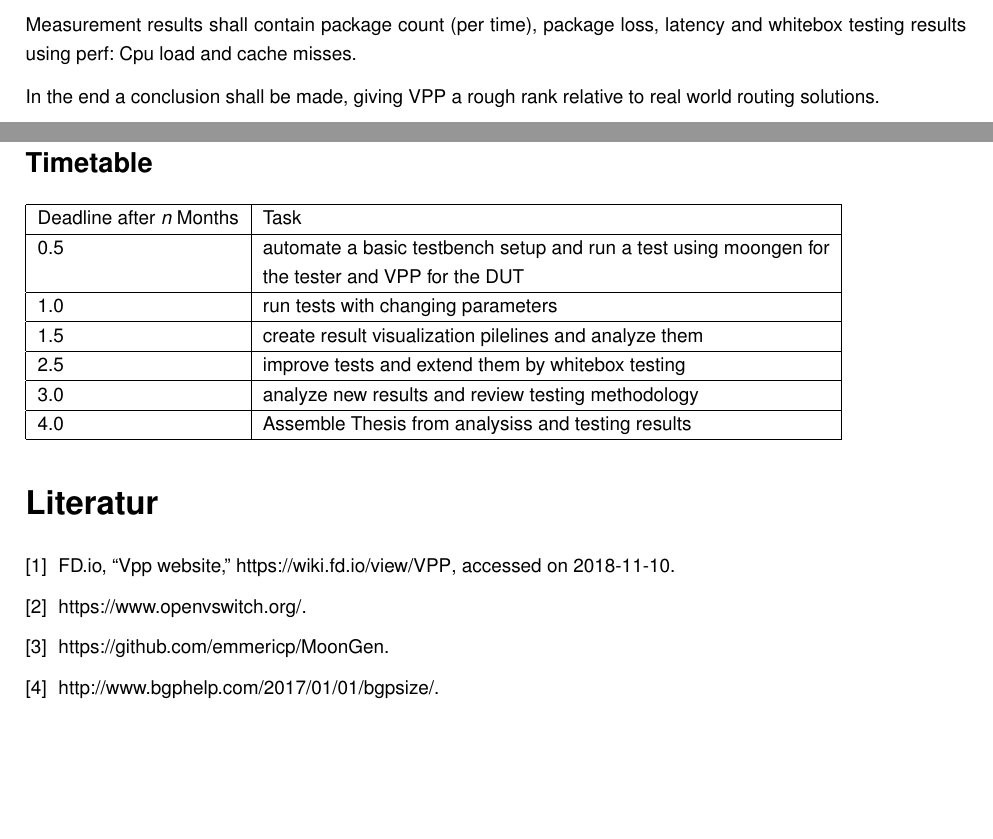
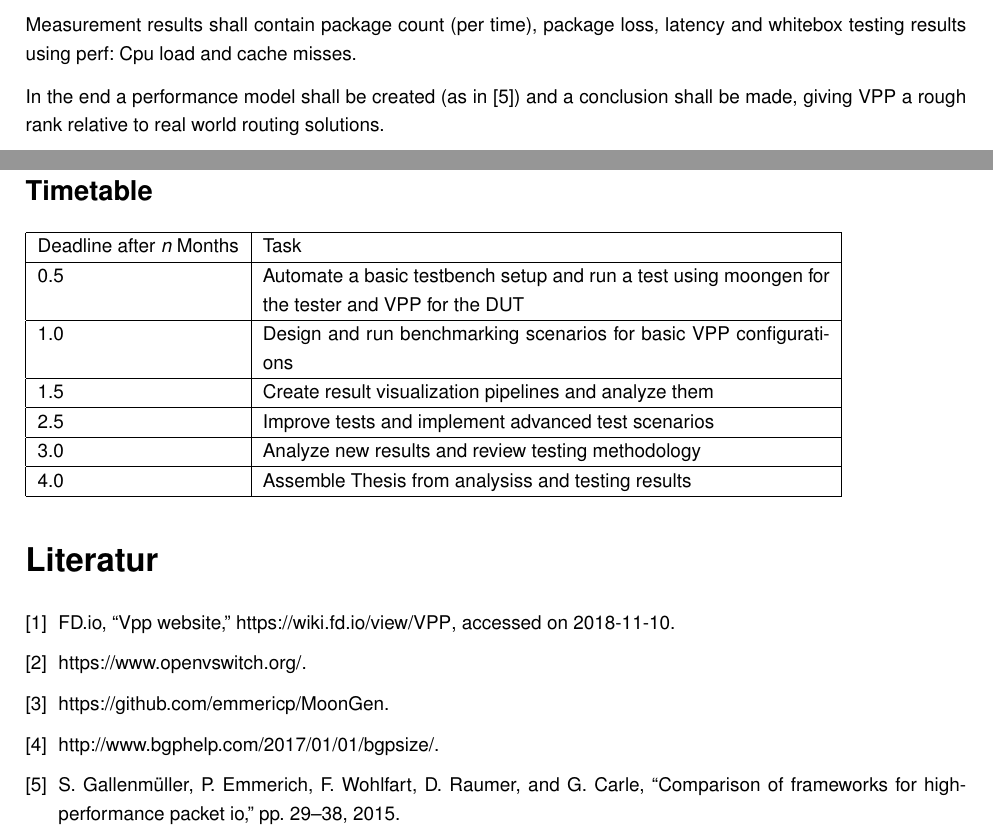
Before and after one commit to pogobanane/vpp-testing, a LaTeX document (netforms/antrittsgespraech.tex): two parts of pages 1 and 2 of 2, joined at a grey line, cut so that both start at the same text, the shorter picture padded with empty space. Compiled offline with pdfLaTeX; an older LaTeX class or package is replaced by its successor.

Commit message:
add: create performance model, improve timetable

```diff
--- a/netforms/antrittsgespraech.tex
+++ b/netforms/antrittsgespraech.tex
@@ -82,8 +82,9 @@ analyzed, too, like tunneling, firewall, NAT or virtualization.
 Measurement results shall contain package count (per time), package loss,
 latency and whitebox testing results using perf: Cpu load and cache misses.
 
-In the end a conclusion shall be made, giving VPP a rough rank relative to real
-world routing solutions.
+In the end a performance model shall be created (as in \cite{compare-highperf})
+and a conclusion shall be made, giving VPP a rough rank relative to real world
+routing solutions.
 
 
 \subsection*{Timetable}
@@ -91,12 +92,12 @@ world routing solutions.
 \begin{tabular}{|l|p{10cm}|}
 \hline
 Deadline after $n$ Months & Task \\ \hline
-0.5 & automate a basic testbench setup and run a test using moongen for
+0.5 & Automate a basic testbench setup and run a test using moongen for
 the tester and VPP for the DUT \\ \hline
-1.0 & run tests with changing parameters \\ \hline
-1.5 & create result visualization pilelines and analyze them \\ \hline
-2.5 & improve tests and extend them by whitebox testing \\ \hline
-3.0 & analyze new results and review testing methodology \\ \hline
+1.0 & Design and run benchmarking scenarios for basic VPP configurations \\ \hline
+1.5 & Create result visualization pipelines and analyze them \\ \hline
+2.5 & Improve tests and implement advanced test scenarios \\ \hline
+3.0 & Analyze new results and review testing methodology \\ \hline
 4.0 & Assemble Thesis from analysiss and testing results \\ \hline
 \end{tabular}
 
```
Also changed, not shown: netforms/lit.bib (+9 -0 lines), netforms/antrittsgespraech.pdf.
